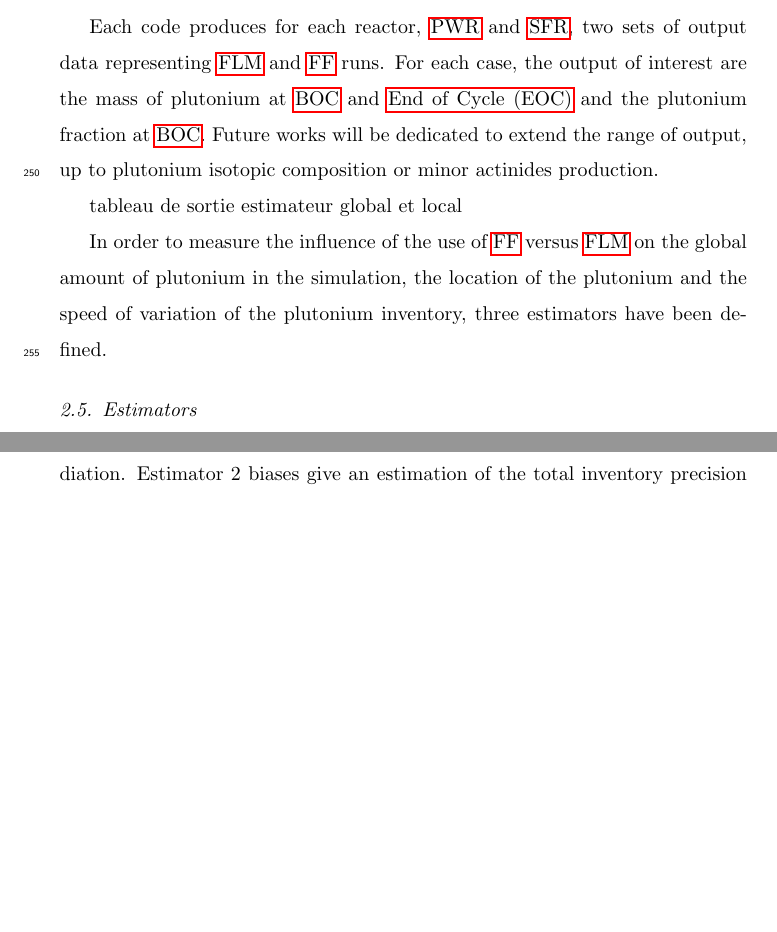
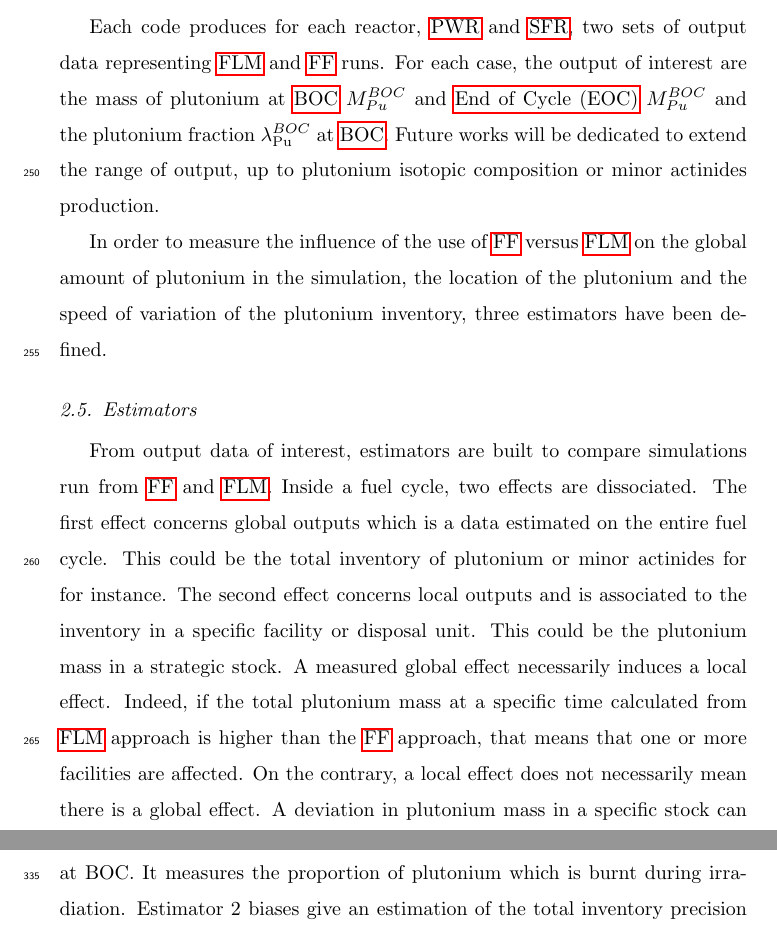
Before and after one commit to FuelCycleFIT/FITProject, a LaTeX paper (PAPER/FIT_Paper_Ex1/FITPaperEx1.tex, which reads PAPER/FIT_Paper_Ex1/Part_3.tex): two parts of pages 13 and 18 of 25, joined at a grey line, cut so that both start at the same text, the shorter picture padded with empty space. Compiled offline with pdfLaTeX.

Commit message:
Update Part 3...

```diff
--- a/PAPER/FIT_Paper_Ex1/Part_3.tex
+++ b/PAPER/FIT_Paper_Ex1/Part_3.tex
@@ -134,18 +134,16 @@ reactor \gls{BOC} directly depends on the plutonium isotopic composition. The
 second run uses \gls{FF} approach for which the plutonium fraction at \gls{BOC}
 is always the same.
 
-Each code produces for each reactor, \gls{PWR} and \gls{SFR}, two sets of output data representing \gls{FLM} and \gls{FF} runs. For each case, the output of interest are the mass of plutonium at \gls{BOC} and \gls{EOC} and the plutonium fraction at \gls{BOC}. Future works will be dedicated to extend the range of output, up to plutonium isotopic composition or minor actinides production.
-
-
-
-tableau de sortie
-estimateur global et local
+Each code produces for each reactor, \gls{PWR} and \gls{SFR}, two sets of output data representing \gls{FLM} and \gls{FF} runs. For each case, the output of interest are the mass of plutonium at \gls{BOC} $M_{Pu}^{BOC}$ and \gls{EOC} $M_{Pu}^{BOC}$ and the plutonium fraction $\lambda_{\mathrm{Pu}}^{BOC}$ at \gls{BOC}. Future works will be dedicated to extend the range of output, up to plutonium isotopic composition or minor actinides production.
 
 In order to measure the influence of the use of \gls{FF} versus \gls{FLM} on the global amount of plutonium in the simulation, the location
 of the plutonium and the speed of variation of the plutonium inventory, three
 estimators have been defined.
 
 \subsection{Estimators}
+
+From output data of interest, estimators are built to compare simulations run from \gls{FF} and \gls{FLM}. Inside a fuel cycle, two effects are dissociated. The first effect concerns global outputs which is a data estimated on the entire fuel cycle. This could be the total inventory of plutonium or minor actinides for for instance. The second effect concerns local outputs and is associated to the inventory in a specific facility or disposal unit. This could be the plutonium mass in a strategic stock. A measured global effect necessarily induces a local effect. Indeed, if the total plutonium mass at a specific time calculated from \gls{FLM} approach is higher than the \gls{FF} approach, that means that one or more facilities are affected. On the contrary, a local effect does not necessarily mean there is a global effect. A deviation in plutonium mass in a specific stock can be compensated in another facility.
+
 \subsubsection{Estimator 1}
 The first estimator aims to the difference on the plutonium enrichment in the MOX
 fuel between the \gls{FLM} and \gls{FF} which directly impacts the amount of
```
